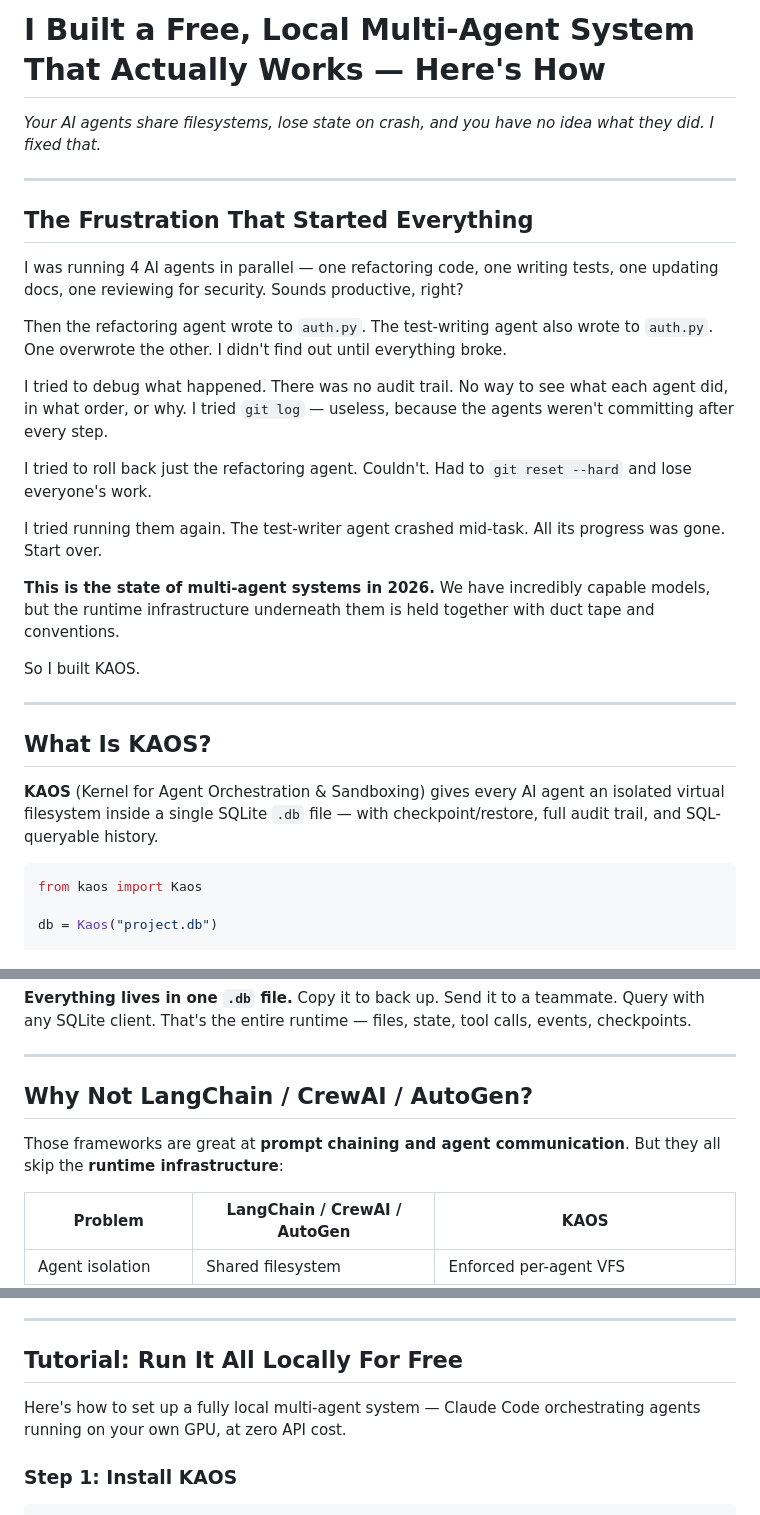
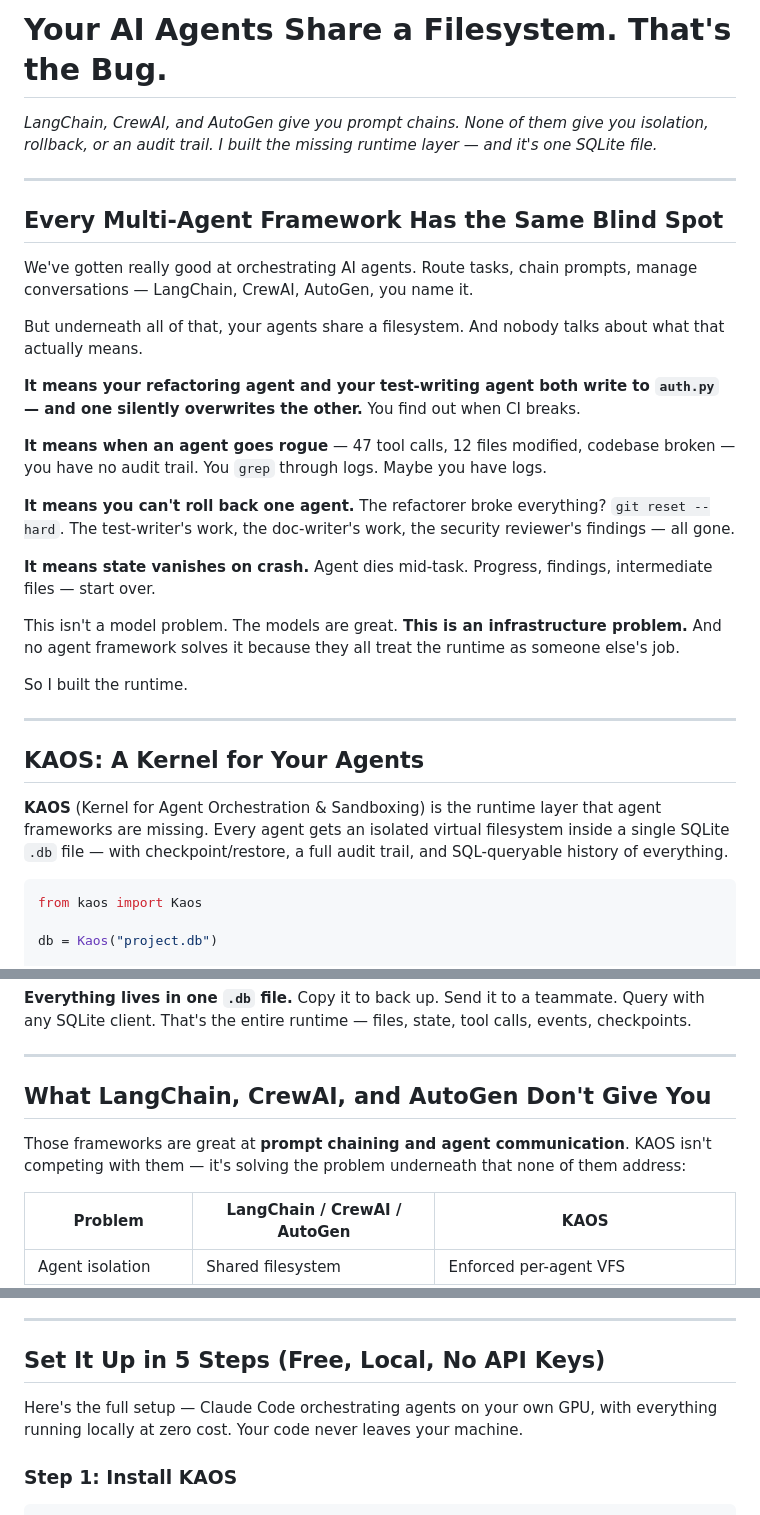
Before and after one commit to canivel/kaos, a Markdown page: blog/kaos-launch-post.md, 3 parts joined by grey strips. Rendered like a GitHub page.

Commit message:
Sharpen blog post title, opening, and section headers
Title: "Your AI Agents Share a Filesystem. That's the Bug." — names the
actual problem instead of generic "I built a thing". Opening reframed
around the blind spot in every agent framework (shared filesystem, no
isolation, no rollback, no audit trail). Section headers updated to
emphasize what KAOS uniquely provides.

Co-Authored-By: Claude Opus 4.6 (1M context) <noreply@anthropic.com>

````diff
--- a/blog/kaos-launch-post.md
+++ b/blog/kaos-launch-post.md
@@ -1,30 +1,32 @@
-# I Built a Free, Local Multi-Agent System That Actually Works — Here's How
+# Your AI Agents Share a Filesystem. That's the Bug.
 
-*Your AI agents share filesystems, lose state on crash, and you have no idea what they did. I fixed that.*
+*LangChain, CrewAI, and AutoGen give you prompt chains. None of them give you isolation, rollback, or an audit trail. I built the missing runtime layer — and it's one SQLite file.*
 
 ---
 
-## The Frustration That Started Everything
+## Every Multi-Agent Framework Has the Same Blind Spot
 
-I was running 4 AI agents in parallel — one refactoring code, one writing tests, one updating docs, one reviewing for security. Sounds productive, right?
+We've gotten really good at orchestrating AI agents. Route tasks, chain prompts, manage conversations — LangChain, CrewAI, AutoGen, you name it.
 
-Then the refactoring agent wrote to `auth.py`. The test-writing agent also wrote to `auth.py`. One overwrote the other. I didn't find out until everything broke.
+But underneath all of that, your agents share a filesystem. And nobody talks about what that actually means.
 
-I tried to debug what happened. There was no audit trail. No way to see what each agent did, in what order, or why. I tried `git log` — useless, because the agents weren't committing after every step.
+**It means your refactoring agent and your test-writing agent both write to `auth.py` — and one silently overwrites the other.** You find out when CI breaks.
 
-I tried to roll back just the refactoring agent. Couldn't. Had to `git reset --hard` and lose everyone's work.
+**It means when an agent goes rogue** — 47 tool calls, 12 files modified, codebase broken — you have no audit trail. You `grep` through logs. Maybe you have logs.
 
-I tried running them again. The test-writer agent crashed mid-task. All its progress was gone. Start over.
+**It means you can't roll back one agent.** The refactorer broke everything? `git reset --hard`. The test-writer's work, the doc-writer's work, the security reviewer's findings — all gone.
 
-**This is the state of multi-agent systems in 2026.** We have incredibly capable models, but the runtime infrastructure underneath them is held together with duct tape and conventions.
+**It means state vanishes on crash.** Agent dies mid-task. Progress, findings, intermediate files — start over.
 
-So I built KAOS.
+This isn't a model problem. The models are great. **This is an infrastructure problem.** And no agent framework solves it because they all treat the runtime as someone else's job.
+
+So I built the runtime.
 
 ---
 
-## What Is KAOS?
+## KAOS: A Kernel for Your Agents
 
-**KAOS** (Kernel for Agent Orchestration & Sandboxing) gives every AI agent an isolated virtual filesystem inside a single SQLite `.db` file — with checkpoint/restore, full audit trail, and SQL-queryable history.
+**KAOS** (Kernel for Agent Orchestration & Sandboxing) is the runtime layer that agent frameworks are missing. Every agent gets an isolated virtual filesystem inside a single SQLite `.db` file — with checkpoint/restore, a full audit trail, and SQL-queryable history of everything.
 
 ```python
 from kaos import Kaos
@@ -52,9 +54,9 @@ db.query("SELECT event_type, payload FROM events WHERE agent_id = ?", [agent_a])
 
 ---
 
-## Why Not LangChain / CrewAI / AutoGen?
+## What LangChain, CrewAI, and AutoGen Don't Give You
 
-Those frameworks are great at **prompt chaining and agent communication**. But they all skip the **runtime infrastructure**:
+Those frameworks are great at **prompt chaining and agent communication**. KAOS isn't competing with them — it's solving the problem underneath that none of them address:
 
 | Problem | LangChain / CrewAI / AutoGen | KAOS |
 |---|---|---|
@@ -149,9 +151,9 @@ The entire runtime — all agents, all files, all events, all checkpoints — is
 
 ---
 
-## Tutorial: Run It All Locally For Free
+## Set It Up in 5 Steps (Free, Local, No API Keys)
 
-Here's how to set up a fully local multi-agent system — Claude Code orchestrating agents running on your own GPU, at zero API cost.
+Here's the full setup — Claude Code orchestrating agents on your own GPU, with everything running locally at zero cost. Your code never leaves your machine.
 
 ### Step 1: Install KAOS
 
````
Also changed, not shown: other parts of blog/kaos-launch-post.md (+1 -1 lines).
